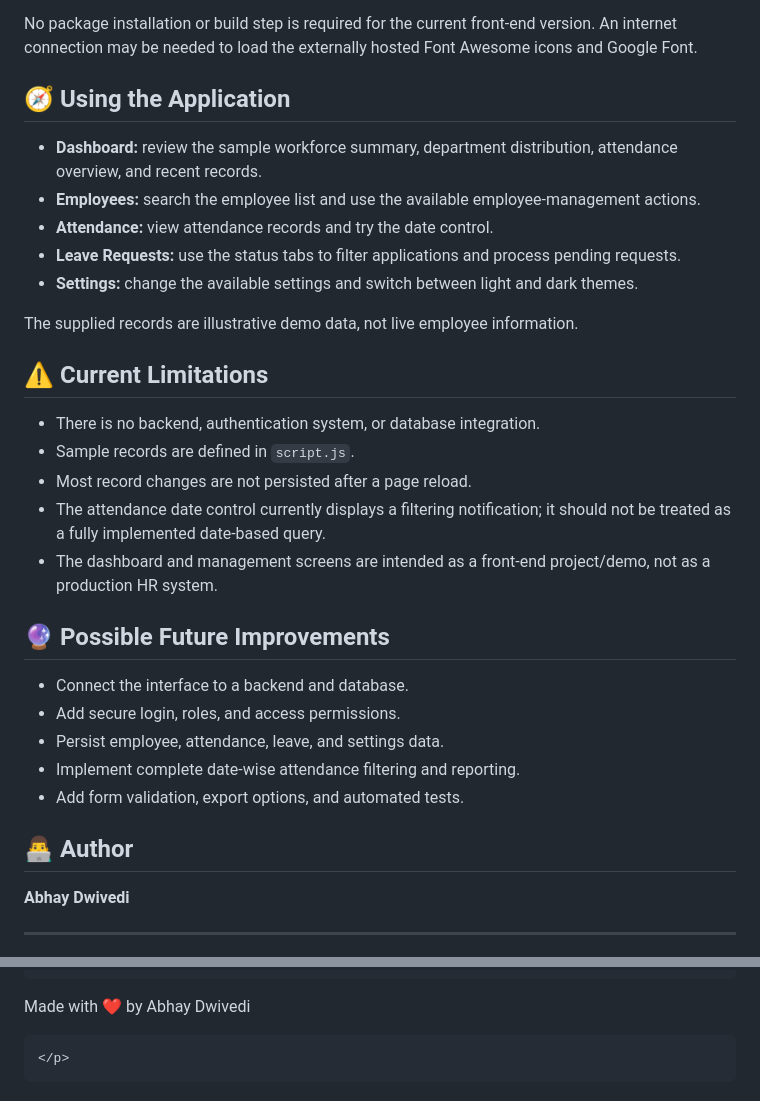
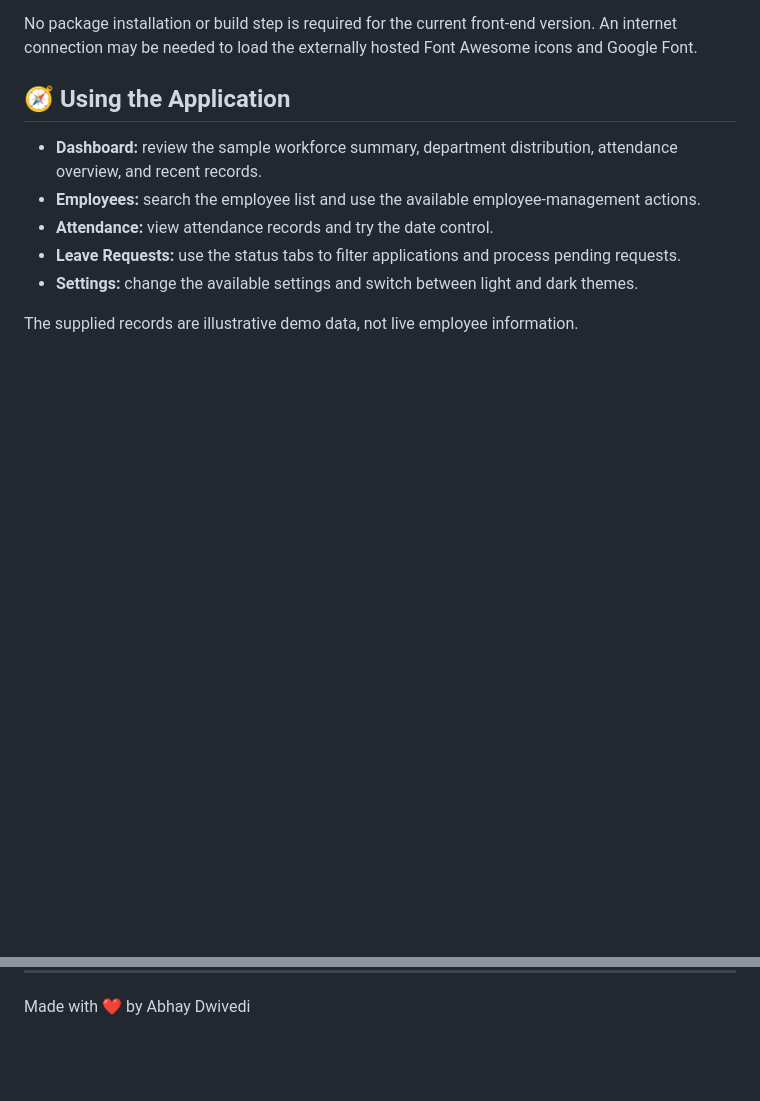
Before and after one commit to abhaydwivedi771/Employee_Management_System, a Markdown page: README.md, 2 parts joined by grey strips. Drawn GitHub-style; blank space fills up the shorter version.

````diff
--- a/README.md
+++ b/README.md
@@ -100,28 +100,7 @@ externally hosted Font Awesome icons and Google Font.
 The supplied records are illustrative demo data, not live employee
 information.
 
-## ⚠️ Current Limitations
 
--   There is no backend, authentication system, or database integration.
--   Sample records are defined in `script.js`.
--   Most record changes are not persisted after a page reload.
--   The attendance date control currently displays a filtering
-    notification; it should not be treated as a fully implemented
-    date-based query.
--   The dashboard and management screens are intended as a front-end
-    project/demo, not as a production HR system.
-
-## 🔮 Possible Future Improvements
-
--   Connect the interface to a backend and database.
--   Add secure login, roles, and access permissions.
--   Persist employee, attendance, leave, and settings data.
--   Implement complete date-wise attendance filtering and reporting.
--   Add form validation, export options, and automated tests.
-
-## 👨‍💻 Author
-
-**Abhay Dwivedi**
 
 ------------------------------------------------------------------------
 
@@ -131,4 +107 @@ information.
 Made with ❤️ by Abhay Dwivedi
-```{=html}
-</p>
-```
````
Also changed, not shown: other parts of README.md (+0 -3 lines).
